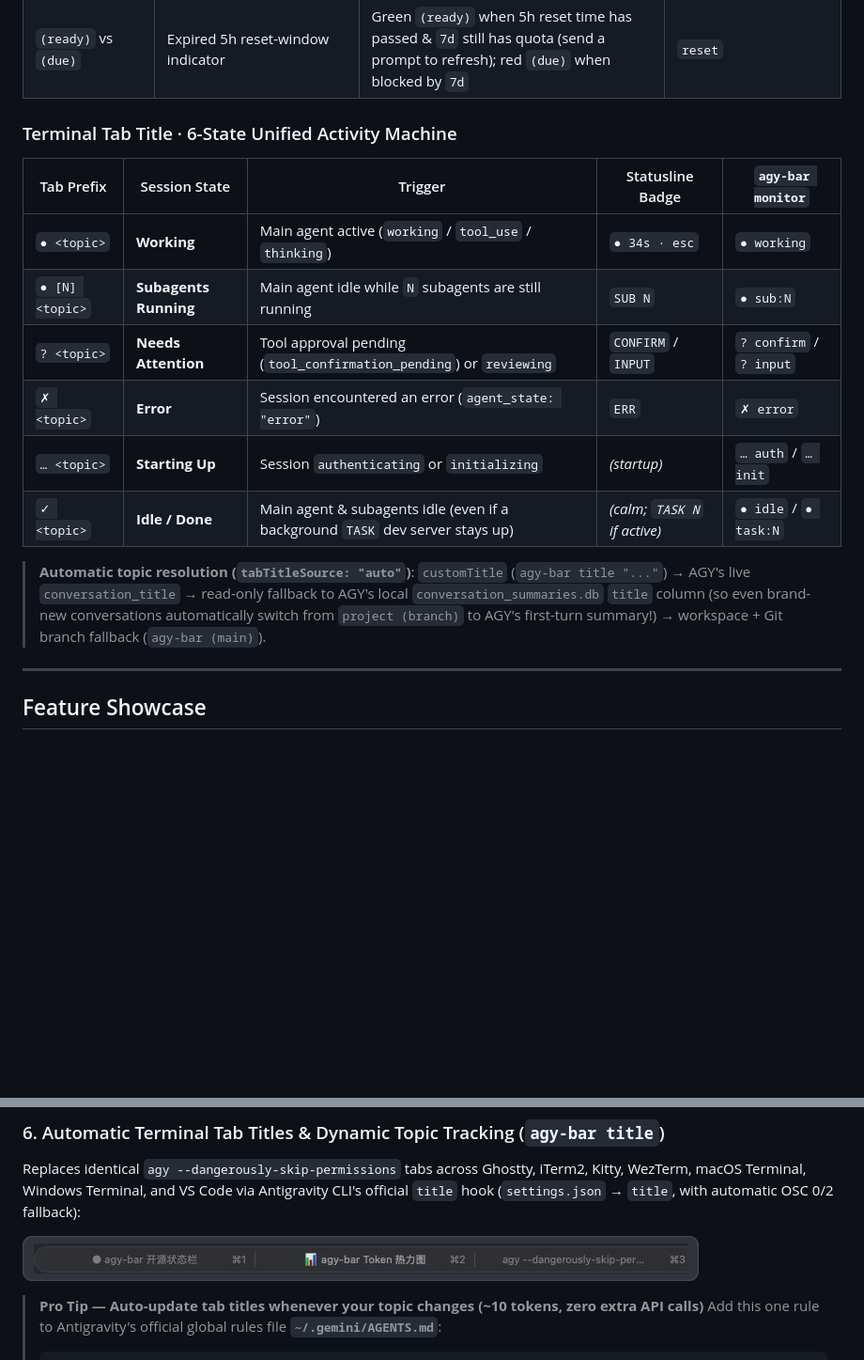
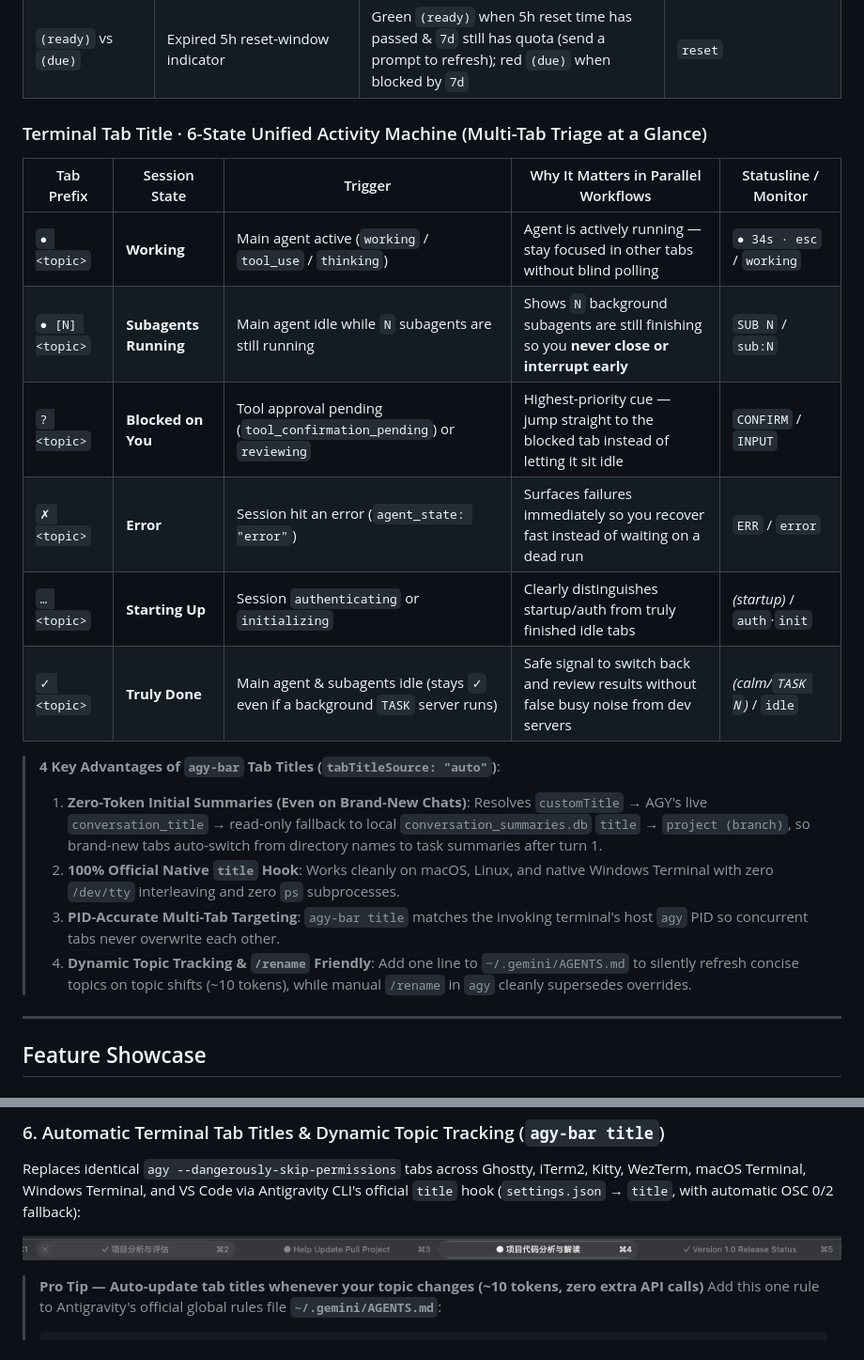
Before and after one commit to xy-tuoren/agy-bar, a Markdown page: README.md, 2 parts joined by grey strips. Shown at 94% size. Rendered like a GitHub page; pictures changed too: assets/live-tab-titles.png; blank space fills up the shorter version.

Commit message:
docs: refresh Ghostty tab-title screenshot and sharpen 6-state benefits

```diff
--- a/README.md
+++ b/README.md
@@ -92,18 +92,22 @@ CTX ▮▮▮▯▯▯▯▯ 42.6% (1.0M) │ CACHE 88%·3m42s │ TTFT 1.9s·15
 | `5h ▮▮▮▮▮▯ 85% (2h30m)` / `7d …` | Active model pool 5-hour & weekly remaining quotas + reset countdown | Green `>25%` → bold amber `≤25%` → bold red `≤10%` (`quotaWarn` / `quotaDanger`); synced across local terminals | `quota`, `quotaBar`, `quota5h`, `quotaWeekly`, `reset` |
 | `(ready)` vs `(due)` | Expired 5h reset-window indicator | Green `(ready)` when 5h reset time has passed & `7d` still has quota (send a prompt to refresh); red `(due)` when blocked by `7d` | `reset` |
 
-### Terminal Tab Title · 6-State Unified Activity Machine
+### Terminal Tab Title · 6-State Unified Activity Machine (Multi-Tab Triage at a Glance)
 
-| Tab Prefix | Session State | Trigger | Statusline Badge | `agy-bar monitor` |
+| Tab Prefix | Session State | Trigger | Why It Matters in Parallel Workflows | Statusline / Monitor |
 | --- | --- | --- | --- | --- |
-| `● <topic>` | **Working** | Main agent active (`working` / `tool_use` / `thinking`) | `● 34s · esc` | `● working` |
-| `● [N] <topic>` | **Subagents Running** | Main agent idle while `N` subagents are still running | `SUB N` | `● sub:N` |
-| `? <topic>` | **Needs Attention** | Tool approval pending (`tool_confirmation_pending`) or `reviewing` | `CONFIRM` / `INPUT` | `? confirm` / `? input` |
-| `✗ <topic>` | **Error** | Session encountered an error (`agent_state: "error"`) | `ERR` | `✗ error` |
-| `… <topic>` | **Starting Up** | Session `authenticating` or `initializing` | *(startup)* | `… auth` / `… init` |
-| `✓ <topic>` | **Idle / Done** | Main agent & subagents idle (even if a background `TASK` dev server stays up) | *(calm; `TASK N` if active)* | `● idle` / `● task:N` |
+| `● <topic>` | **Working** | Main agent active (`working` / `tool_use` / `thinking`) | Agent is actively running — stay focused in other tabs without blind polling | `● 34s · esc` / `working` |
+| `● [N] <topic>` | **Subagents Running** | Main agent idle while `N` subagents are still running | Shows `N` background subagents are still finishing so you **never close or interrupt early** | `SUB N` / `sub:N` |
+| `? <topic>` | **Blocked on You** | Tool approval pending (`tool_confirmation_pending`) or `reviewing` | Highest-priority cue — jump straight to the blocked tab instead of letting it sit idle | `CONFIRM` / `INPUT` |
+| `✗ <topic>` | **Error** | Session hit an error (`agent_state: "error"`) | Surfaces failures immediately so you recover fast instead of waiting on a dead run | `ERR` / `error` |
+| `… <topic>` | **Starting Up** | Session `authenticating` or `initializing` | Clearly distinguishes startup/auth from truly finished idle tabs | *(startup)* / `auth`·`init` |
+| `✓ <topic>` | **Truly Done** | Main agent & subagents idle (stays `✓` even if a background `TASK` server runs) | Safe signal to switch back and review results without false busy noise from dev servers | *(calm/`TASK N`)* / `idle` |
 
-> **Automatic topic resolution (`tabTitleSource: "auto"`)**: `customTitle` (`agy-bar title "..."`) → AGY's live `conversation_title` → read-only fallback to AGY's local `conversation_summaries.db` `title` column (so even brand-new conversations automatically switch from `project (branch)` to AGY's first-turn summary!) → workspace + Git branch fallback (`agy-bar (main)`).
+> **4 Key Advantages of `agy-bar` Tab Titles (`tabTitleSource: "auto"`)**:
+> 1. **Zero-Token Initial Summaries (Even on Brand-New Chats)**: Resolves `customTitle` → AGY's live `conversation_title` → read-only fallback to local `conversation_summaries.db` `title` → `project (branch)`, so brand-new tabs auto-switch from directory names to task summaries after turn 1.
+> 2. **100% Official Native `title` Hook**: Works cleanly on macOS, Linux, and native Windows Terminal with zero `/dev/tty` interleaving and zero `ps` subprocesses.
+> 3. **PID-Accurate Multi-Tab Targeting**: `agy-bar title` matches the invoking terminal's host `agy` PID so concurrent tabs never overwrite each other.
+> 4. **Dynamic Topic Tracking & `/rename` Friendly**: Add one line to `~/.gemini/AGENTS.md` to silently refresh concise topics on topic shifts (~10 tokens), while manual `/rename` in `agy` cleanly supersedes overrides.
 
 ---
 
```
Also changed, not shown: README.zh-CN.md (+13 -9 lines).
